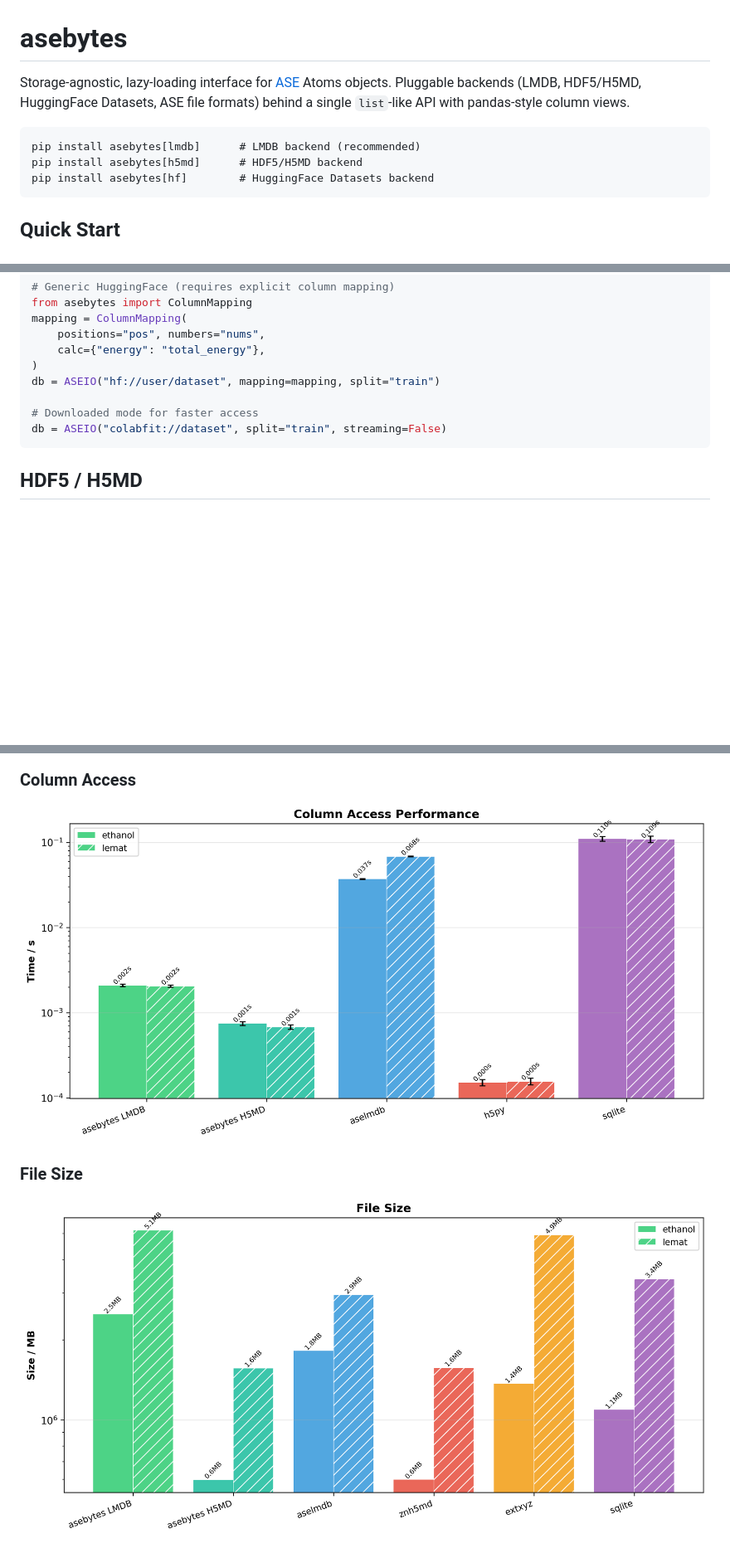
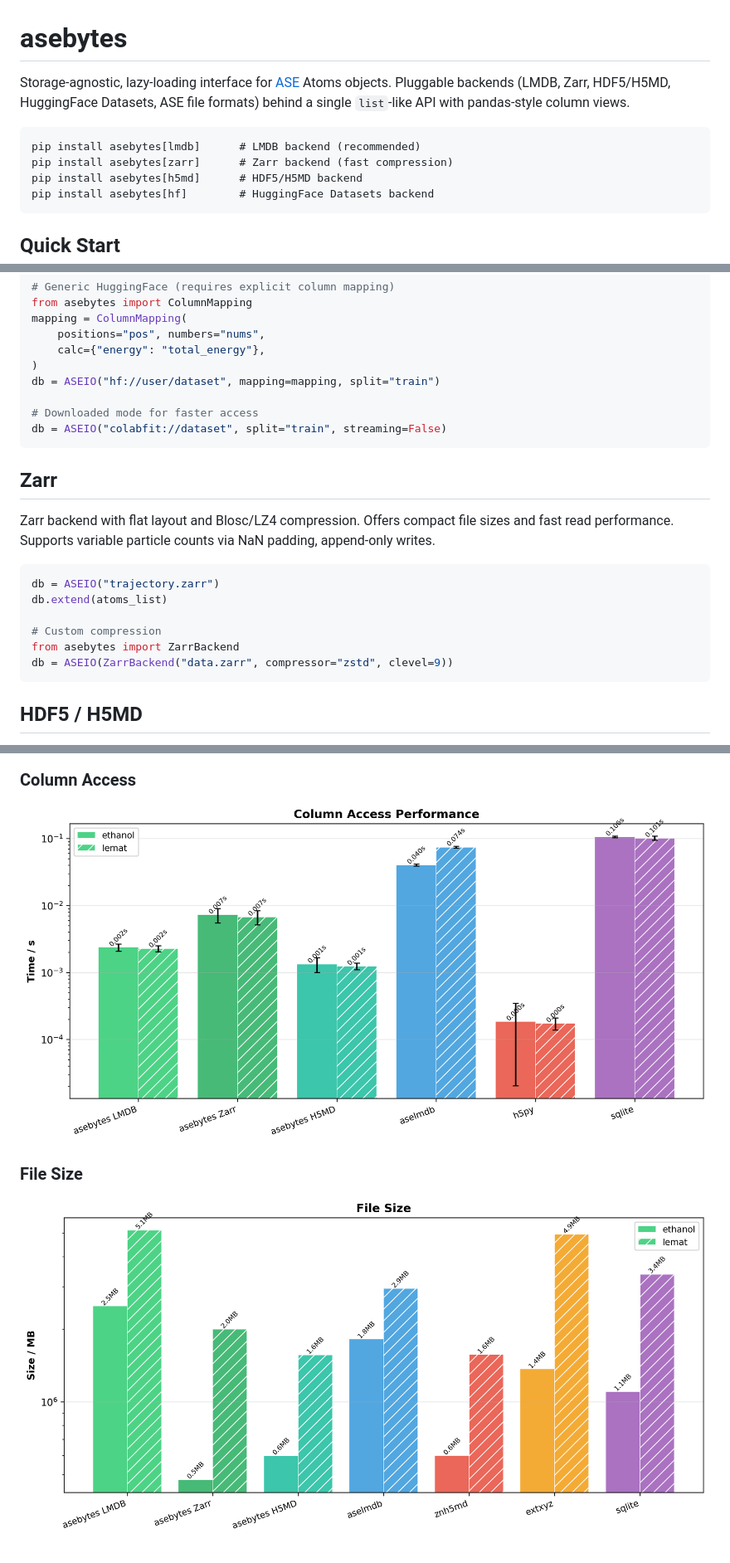
Before and after one commit to zincware/asebytes, a Markdown page: README.md, 3 parts joined by grey strips. Shown at 83% size. GitHub-like rendering; pictures changed too: benchmark_column_access.png, benchmark_file_size.png; blank space fills up the shorter version.

Commit message:
docs: update benchmarks and README with Zarr backend
Add asebytes Zarr to visualization script, regenerate all benchmark
figures, and update README with Zarr install instructions, backend
table entry, and usage section.

Co-Authored-By: Claude Opus 4.6 <noreply@anthropic.com>

````diff
--- a/README.md
+++ b/README.md
@@ -1,9 +1,10 @@
 # asebytes
 
-Storage-agnostic, lazy-loading interface for [ASE](https://wiki.fysik.dtu.dk/ase/) Atoms objects. Pluggable backends (LMDB, HDF5/H5MD, HuggingFace Datasets, ASE file formats) behind a single `list`-like API with pandas-style column views.
+Storage-agnostic, lazy-loading interface for [ASE](https://wiki.fysik.dtu.dk/ase/) Atoms objects. Pluggable backends (LMDB, Zarr, HDF5/H5MD, HuggingFace Datasets, ASE file formats) behind a single `list`-like API with pandas-style column views.
 
 ```
 pip install asebytes[lmdb]      # LMDB backend (recommended)
+pip install asebytes[zarr]      # Zarr backend (fast compression)
 pip install asebytes[h5md]      # HDF5/H5MD backend
 pip install asebytes[hf]        # HuggingFace Datasets backend
 ```
@@ -96,6 +98,19 @@ db = ASEIO("hf://user/dataset", mapping=mapping, split="train")
 db = ASEIO("colabfit://dataset", split="train", streaming=False)
 ```
 
+## Zarr
+
+Zarr backend with flat layout and Blosc/LZ4 compression. Offers compact file sizes and fast read performance. Supports variable particle counts via NaN padding, append-only writes.
+
+```python
+db = ASEIO("trajectory.zarr")
+db.extend(atoms_list)
+
+# Custom compression
+from asebytes import ZarrBackend
+db = ASEIO(ZarrBackend("data.zarr", compressor="zstd", clevel=9))
+```
+
 ## HDF5 / H5MD
 
 H5MD-standard files with support for variable particle counts, per-frame PBC, and bond connectivity.
````
Also changed, not shown: other parts of README.md (+2 -1 lines), benchmark_random_access.png, benchmark_read.png, benchmark_write.png, 1 other file.
